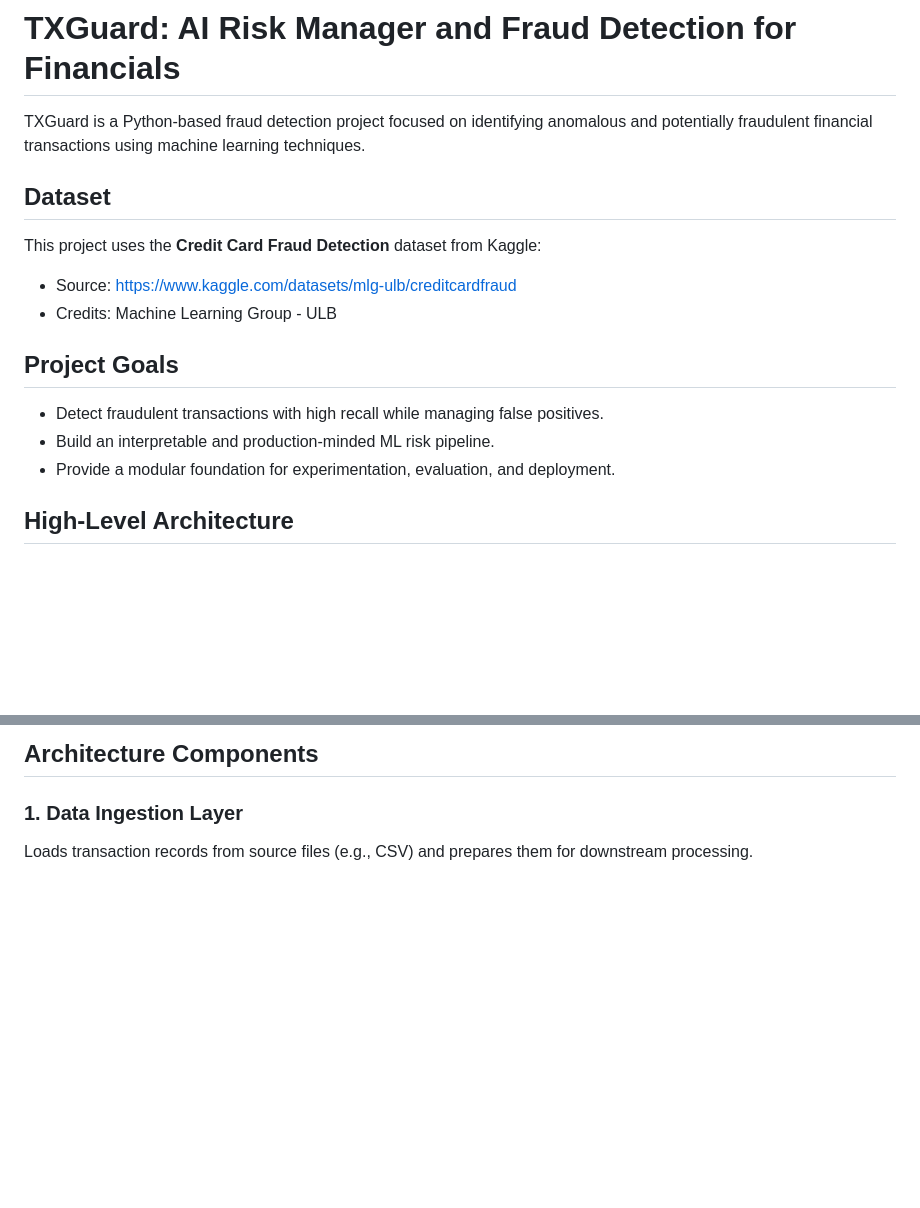
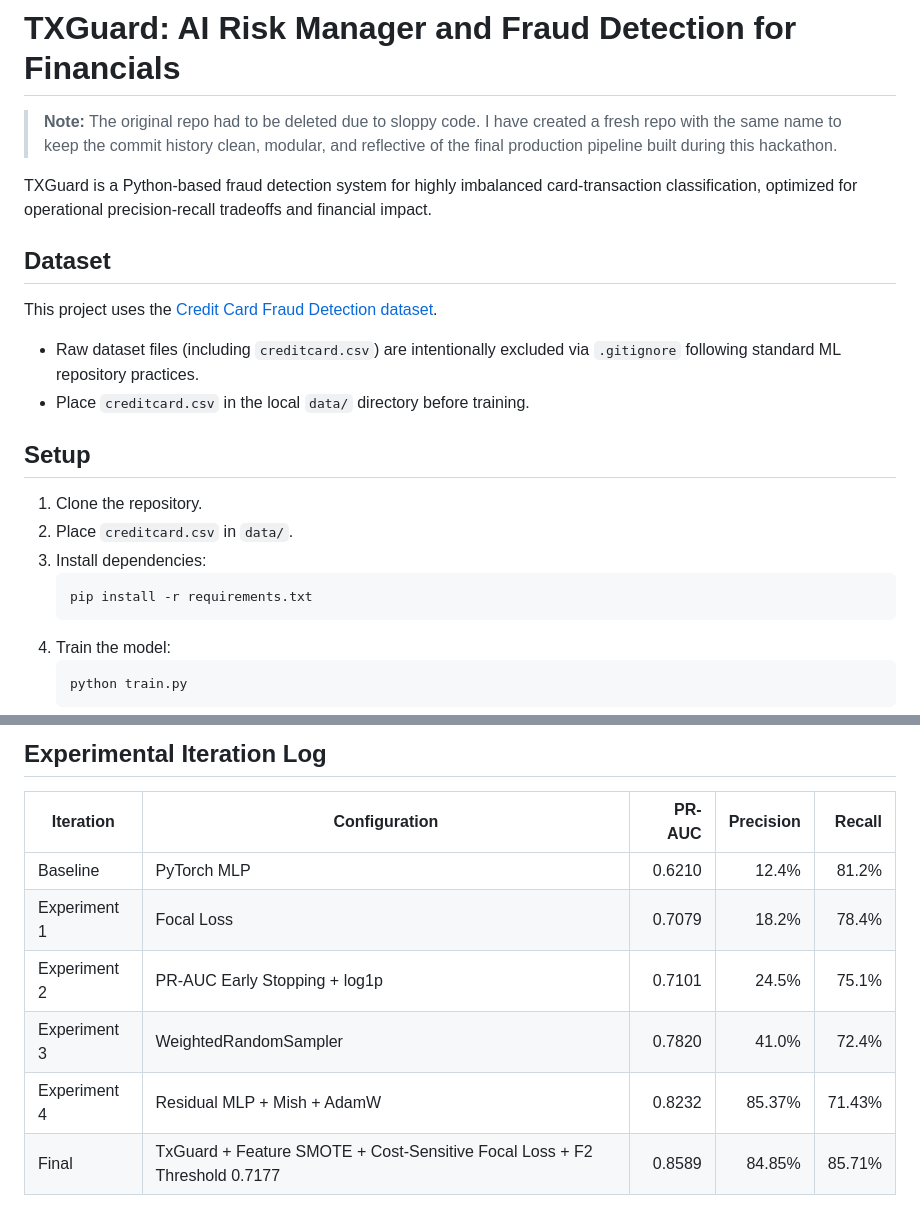
Before and after one commit to Vishisht3/txguard, a Markdown page: README.md, 2 parts joined by grey strips. Rendered like a GitHub page; blank space fills up the shorter version.

````diff
--- a/README.md
+++ b/README.md
@@ -1,18 +1,26 @@
 # TXGuard: AI Risk Manager and Fraud Detection for Financials
 
-TXGuard is a Python-based fraud detection project focused on identifying anomalous and potentially fraudulent financial transactions using machine learning techniques.
+> **Note:** The original repo had to be deleted due to sloppy code. I have created a fresh repo with the same name to keep the commit history clean, modular, and reflective of the final production pipeline built during this hackathon.
+
+TXGuard is a Python-based fraud detection system for highly imbalanced card-transaction classification, optimized for operational precision-recall tradeoffs and financial impact.
 
 ## Dataset
 
-This project uses the **Credit Card Fraud Detection** dataset from Kaggle:
-- Source: https://www.kaggle.com/datasets/mlg-ulb/creditcardfraud
-- Credits: Machine Learning Group - ULB
+This project uses the [Credit Card Fraud Detection dataset](https://www.kaggle.com/datasets/mlg-ulb/creditcardfraud).
 
-## Project Goals
+- Raw dataset files (including `creditcard.csv`) are intentionally excluded via `.gitignore` following standard ML repository practices.
+- Place `creditcard.csv` in the local `data/` directory before training.
 
-- Detect fraudulent transactions with high recall while managing false positives.
-- Build an interpretable and production-minded ML risk pipeline.
-- Provide a modular foundation for experimentation, evaluation, and deployment.
+## Setup
 
-## High-Level Architecture
+1. Clone the repository.
+2. Place `creditcard.csv` in `data/`.
+3. Install dependencies:
+   ```bash
+   pip install -r requirements.txt
+   ```
+4. Train the model:
+   ```bash
+   python train.py
+   ```
 
@@ -40,6 +38,12 @@ flowchart TD
 
-## Architecture Components
+## Experimental Iteration Log
 
-### 1. Data Ingestion Layer
-Loads transaction records from source files (e.g., CSV) and prepares them for downstream processing.
+| Iteration | Configuration | PR-AUC | Precision | Recall |
+|---|---|---:|---:|---:|
+| Baseline | PyTorch MLP | 0.6210 | 12.4% | 81.2% |
+| Experiment 1 | Focal Loss | 0.7079 | 18.2% | 78.4% |
+| Experiment 2 | PR-AUC Early Stopping + log1p | 0.7101 | 24.5% | 75.1% |
+| Experiment 3 | WeightedRandomSampler | 0.7820 | 41.0% | 72.4% |
+| Experiment 4 | Residual MLP + Mish + AdamW | 0.8232 | 85.37% | 71.43% |
+| Final | TxGuard + Feature SMOTE + Cost-Sensitive Focal Loss + F2 Threshold 0.7177 | 0.8589 | 84.85% | 85.71% |
 
````
Also changed, not shown: other parts of README.md (+34 -81 lines).
